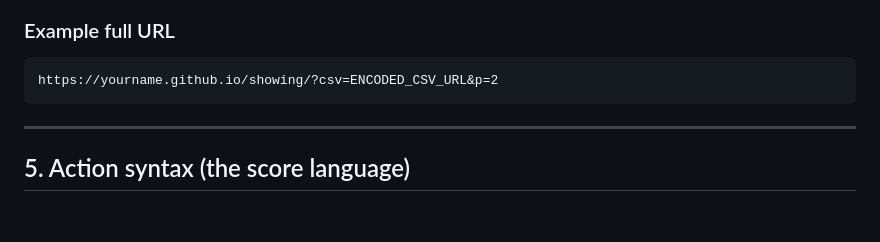
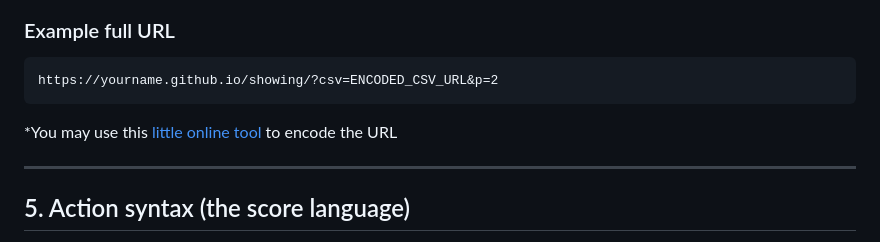
Before and after one commit to AdrianArtacho/SHOWING, a Markdown page: README.md, the part around one of its changes. GitHub-like rendering; blank space fills up the shorter version.

````diff
--- a/README.md
+++ b/README.md
@@ -150,6 +150,7 @@ Performers normally **do not** use debug mode.
 ```
 https://yourname.github.io/showing/?csv=ENCODED_CSV_URL&p=2
 ```
+*You may use this [little online tool](https://adrianartacho.github.io/UrlEncode/) to encode the URL
 
 ---
 
````
Also changed, not shown: other parts of README.md (+1 -1 lines).
